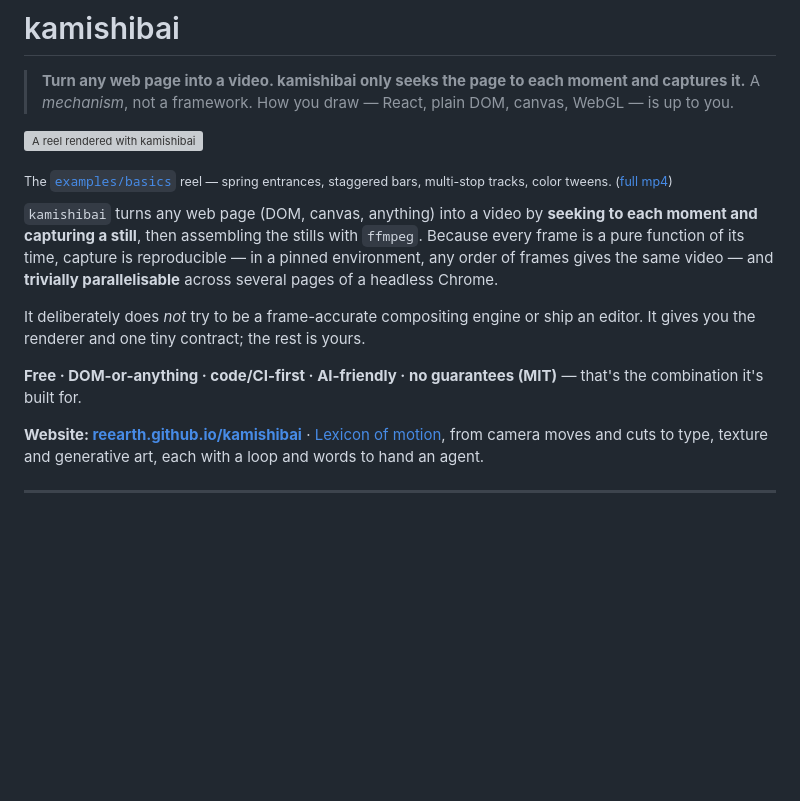
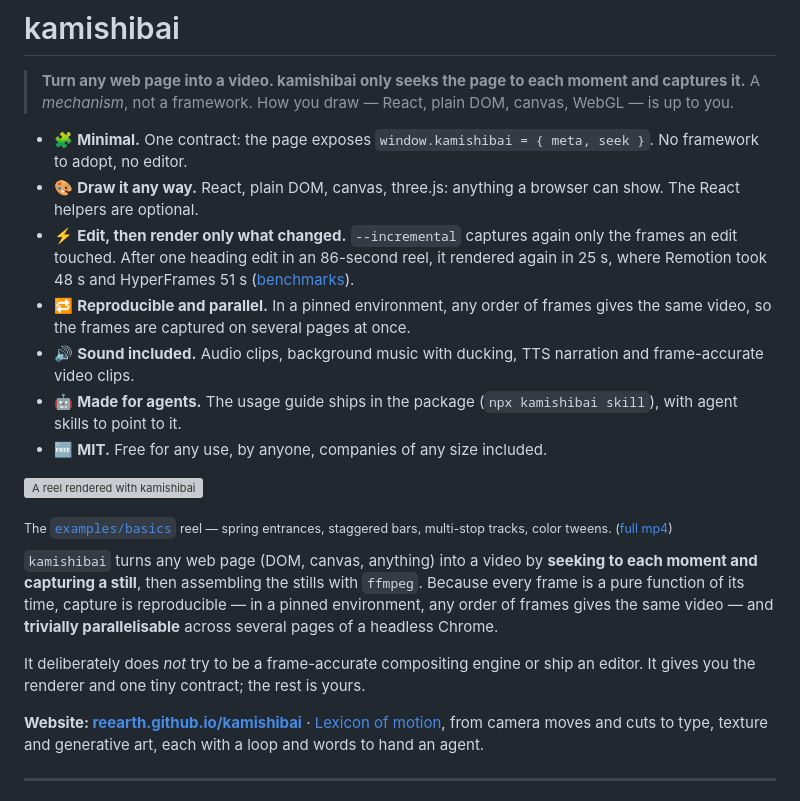
Before and after one commit to reearth/kamishibai, a Markdown page: README.md, the part around the change. GitHub-like rendering; blank space fills up the shorter version; grey boxes are pictures that could not be loaded.

Commit message:
docs: list kamishibai's features at the top of the README

```diff
--- a/README.md
+++ b/README.md
@@ -2,6 +2,14 @@
 
 > **Turn any web page into a video. kamishibai only seeks the page to each moment and captures it.**
 > A *mechanism*, not a framework. How you draw — React, plain DOM, canvas, WebGL — is up to you.
+
+- 🧩 **Minimal.** One contract: the page exposes `window.kamishibai = { meta, seek }`. No framework to adopt, no editor.
+- 🎨 **Draw it any way.** React, plain DOM, canvas, three.js: anything a browser can show. The React helpers are optional.
+- ⚡ **Edit, then render only what changed.** `--incremental` captures again only the frames an edit touched. After one heading edit in an 86-second reel, it rendered again in 25 s, where Remotion took 48 s and HyperFrames 51 s ([benchmarks](docs/benchmarks.md)).
+- 🔁 **Reproducible and parallel.** In a pinned environment, any order of frames gives the same video, so the frames are captured on several pages at once.
+- 🔊 **Sound included.** Audio clips, background music with ducking, TTS narration and frame-accurate video clips.
+- 🤖 **Made for agents.** The usage guide ships in the package (`npx kamishibai skill`), with agent skills to point to it.
+- 🆓 **MIT.** Free for any use, by anyone, companies of any size included.
 
 ![A reel rendered with kamishibai](examples/basics/demo.gif)
 
@@ -10,8 +18,6 @@
 `kamishibai` turns any web page (DOM, canvas, anything) into a video by **seeking to each moment and capturing a still**, then assembling the stills with `ffmpeg`. Because every frame is a pure function of its time, capture is reproducible — in a pinned environment, any order of frames gives the same video — and **trivially parallelisable** across several pages of a headless Chrome.
 
 It deliberately does *not* try to be a frame-accurate compositing engine or ship an editor. It gives you the renderer and one tiny contract; the rest is yours.
-
-**Free · DOM-or-anything · code/CI-first · AI-friendly · no guarantees (MIT)** — that's the combination it's built for.
 
 **Website: [reearth.github.io/kamishibai](https://reearth.github.io/kamishibai/)** · [Lexicon of motion](https://reearth.github.io/kamishibai/lexicon/), from camera moves and cuts to type, texture and generative art, each with a loop and words to hand an agent.
 
```
